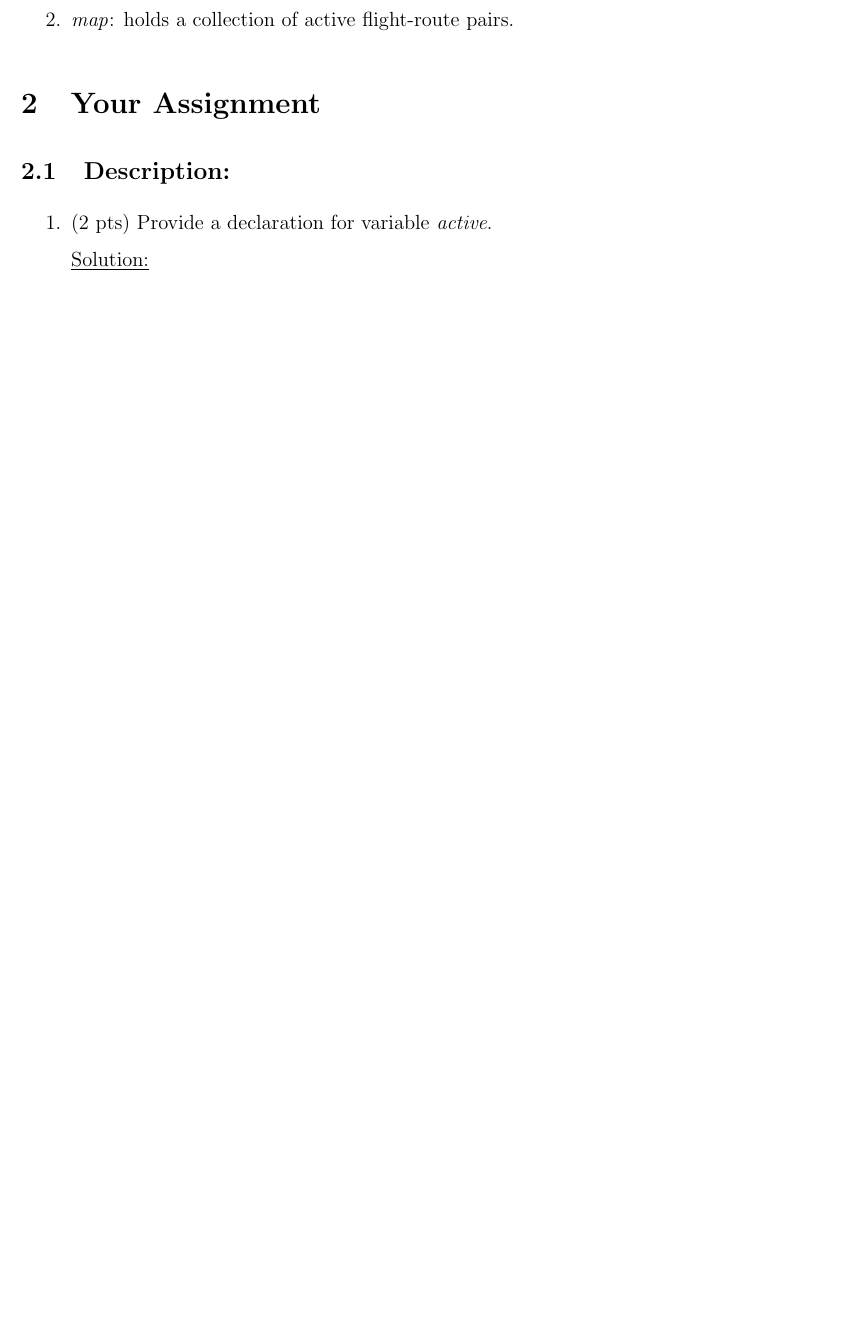
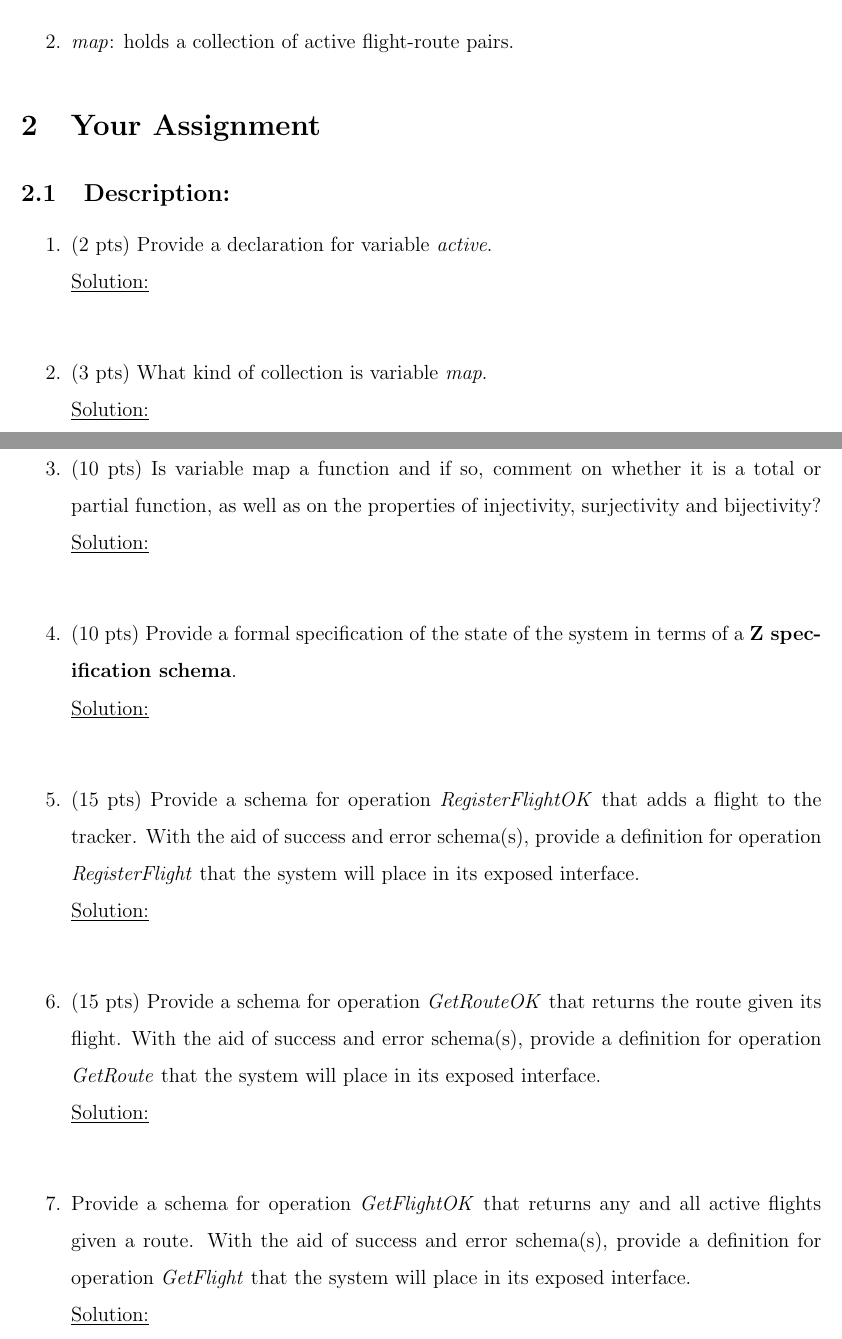
Before and after one commit to AliZ786/SOEN-331, a LaTeX problem sheet (Assignment2/A2template.tex): part of page 3 of 3 before the commit and two parts of pages 3 and 4 of 4 after it, the two joined at a grey line, cut so that both start at the same text, the shorter picture padded with empty space. Compiled offline with pdfLaTeX.

Commit message:
Added all the questions

```diff
--- a/Assignment2/A2template.tex
+++ b/Assignment2/A2template.tex
@@ -62,6 +62,32 @@ keep track of all active flights. Formally, let us have the following variables:
 \begin{enumerate}
 \item (2 pts) Provide a declaration for variable \emph{active}. \\
 \noindent \underline{Solution:}\\
+\item (3 pts) What kind of collection is variable \emph{map}. \\
+\noindent \underline{Solution:}\\
+\item (10 pts) Is variable map a function and if so, comment on whether it is a total or
+partial function, as well as on the properties of injectivity, surjectivity and bijectivity? \\
+\noindent \underline{Solution:}\\
+\item (10 pts) Provide a formal specification of the state of the system in terms of a \textbf{Z
+specification schema}. \\
+\noindent \underline{Solution:}\\
+\item (15 pts) Provide a schema for operation \emph{RegisterFlightOK} that adds a flight to the
+tracker. With the aid of success and error schema(s), provide a definition for operation
+\emph{RegisterFlight} that the system will place in its exposed interface. \\
+\noindent \underline{Solution:}\\
+\item (15 pts) Provide a schema for operation \emph{GetRouteOK} that returns the route given its
+flight. With the aid of success and error schema(s), provide a definition for operation
+\emph{GetRoute} that the system will place in its exposed interface. \\
+\noindent \underline{Solution:}\\
+\item Provide a schema for operation \emph{GetFlightOK} that returns any and all active
+flights given a route. With the aid of success and error schema(s), provide a definition
+for operation \emph{GetFlight} that the system will place in its exposed interface. \\
+\noindent \underline{Solution:}\\
+
+
+
+
+
+
 \end{enumerate}
 
 
```
Also changed, not shown: Assignment2/A2template.bbl (deleted), Assignment2/A2template.pdf, 6 other files.
